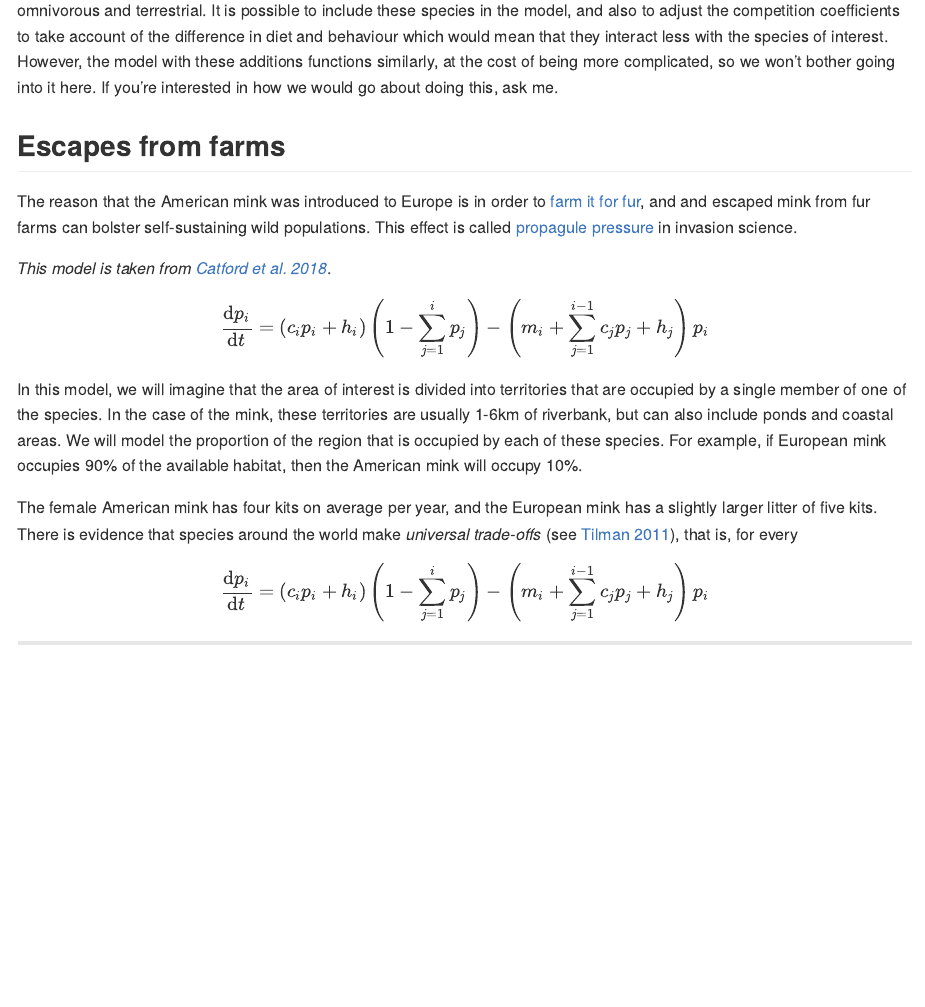
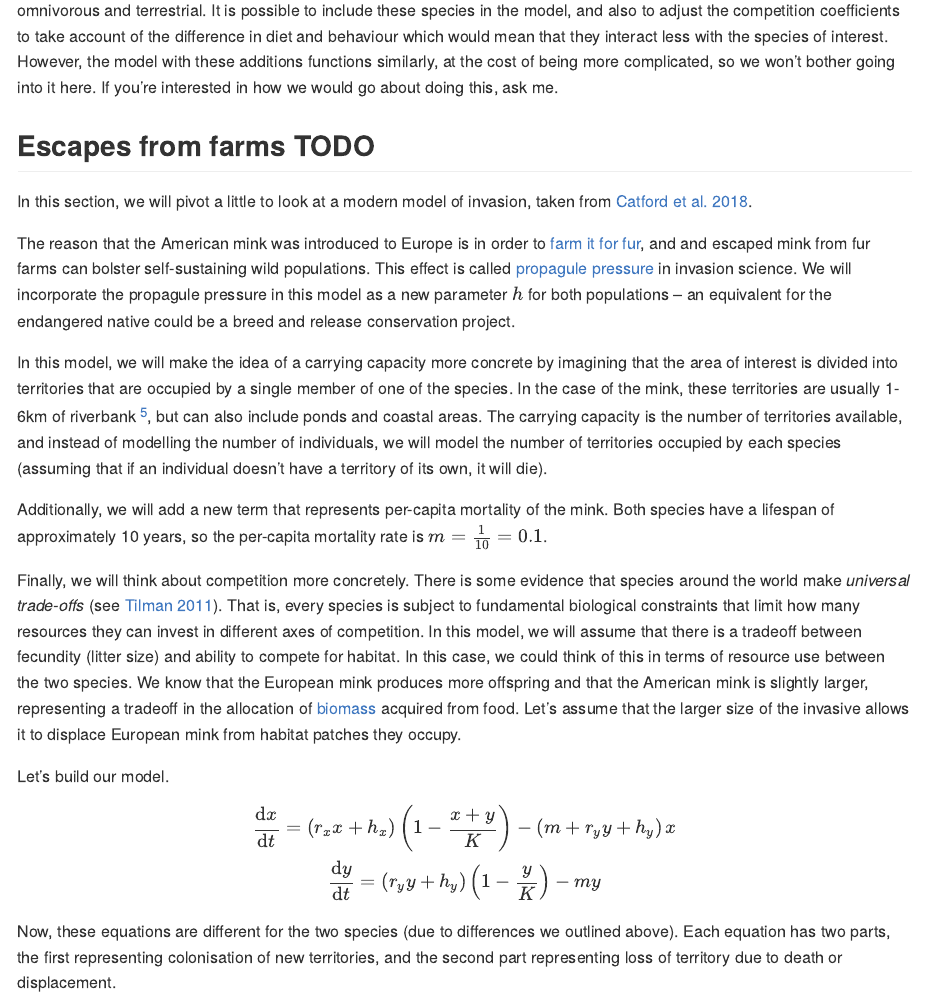
Before and after one commit to kokestu/invasive-species-fieldtrip, an R Markdown document (mink-invasion.rmd): the page in a window 1100 px wide, from 5280 px down. Rendered offline with R 4.5, knitr and Pandoc, with nearby package versions.

Commit message:
start on last section

```diff
--- a/mink-invasion.rmd
+++ b/mink-invasion.rmd
@@ -232,27 +232,46 @@ It is possible to include these species in the model, and also to adjust the com
 and behaviour which would mean that they interact less with the species of interest. However, the model with these additions functions similarly,
 at the cost of being more complicated, so we won't bother going into it here. If you're interested in how we would go about doing this, ask me.
 
-## Escapes from farms
+## Escapes from farms TODO
+
+In this section, we will pivot a little to look at a modern model of invasion, taken from
+[Catford et al. 2018](http://www.nature.com/articles/s41467-018-04491-3).
 
 The reason that the American mink was introduced to Europe is in order to [farm it for fur](https://en.wikipedia.org/wiki/Fur_farming), and
 and escaped mink from fur farms can bolster self-sustaining wild populations. This effect is called [propagule pressure](https://en.wikipedia.org/wiki/Propagule_pressure)
-in invasion science.
+in invasion science. We will incorporate the propagule pressure in this model as a new parameter $h$ for both populations -- an equivalent
+for the endangered native could be a breed and release conservation project.
 
-*This model is taken from [Catford et al. 2018](http://www.nature.com/articles/s41467-018-04491-3)*.
+In this model, we will make the idea of a carrying capacity more concrete by imagining that the area of interest is divided into
+territories that are occupied by a single member of one of the species. In the case of the mink, these territories are usually 1-6km of
+riverbank ^[https://en.wikipedia.org/wiki/European_mink#Territorial_and_denning_behaviours],
+but can also include ponds and coastal areas. The carrying capacity is the number of territories available, and instead of modelling the
+number of individuals, we will model the number of territories occupied by each species (assuming that if an individual doesn't have a
+territory of its own, it will die).
 
-$$\frac{\textrm{d}p_i}{\textrm{d}t} =
-        \left( c_i p_i + h_i \right) \left( 1 - \sum_{j = 1}^{i} p_j \right) -
-        \left( m_i + \sum_{j = 1}^{i-1} c_j p_j + h_j \right) p_i$$
+Additionally, we will add a new
+term that represents per-capita mortality of the mink. Both species have a lifespan of approximately 10 years, so the per-capita mortality
+rate is $m = \frac{1}{10} = 0.1$.
 
-In this model, we will imagine that the area of interest is divided into territories that are occupied by a single member of one of the species.
-In the case of the mink, these territories are usually 1-6km of riverbank, but can also include ponds and coastal areas. We will model the proportion
-of the region that is occupied by each of these species. For example, if European mink occupies 90% of the available habitat, then the American
-mink will occupy 10%.
+Finally, we will think about competition more concretely. There is some evidence that species around the world make
+*universal trade-offs* (see [Tilman 2011](https://www.journals.uchicago.edu/doi/10.1086/661245)). That is, every species is subject to
+fundamental biological constraints that limit how many resources they can invest in different axes of competition. In this model, we will
+assume that there is a tradeoff between fecundity (litter size) and ability to compete for habitat. In this
+case, we could think of this in terms of resource use between the two species. We know that the European mink produces more offspring and
+that the American mink is slightly larger, representing a tradeoff in the allocation of
+[biomass](https://en.wikipedia.org/wiki/Biomass_(ecology)) acquired from food. Let's assume that the larger size of the invasive allows it
+to displace European mink from habitat patches they occupy.
 
-The female American mink has four kits on average per year, and the European mink has a slightly larger litter of five kits. There is
-evidence that species around the world make *universal trade-offs* (see [Tilman 2011](https://www.journals.uchicago.edu/doi/10.1086/661245)),
-that is, for every
+Let's build our model.
 
-$$\frac{\textrm{d}p_i}{\textrm{d}t} =
-        \left( c_i p_i + h_i \right) \left( 1 - \sum_{j = 1}^{i} p_j \right) -
-        \left( m_i + \sum_{j = 1}^{i-1} c_j p_j + h_j \right) p_i$$
+$$
+\\
+\frac{\textrm{d}x}{\textrm{d}t} =
+        \left( r_x x + h_x \right) \left( 1 - \frac{x + y}{K} \right) -
+        \left( m + r_y y + h_y \right) x \\
+\frac{\textrm{d}y}{\textrm{d}t} =
+        \left( r_y y + h_y \right) \left( 1 - \frac{y}{K} \right) -
+        m y$$
+
+Now, these equations are different for the two species (due to differences we outlined above). Each equation has two parts, the first
+representing colonisation of new territories, and the second part representing loss of territory due to death or displacement.
```
Also changed, not shown: mink-invasion.html, mink-invasion.md.
